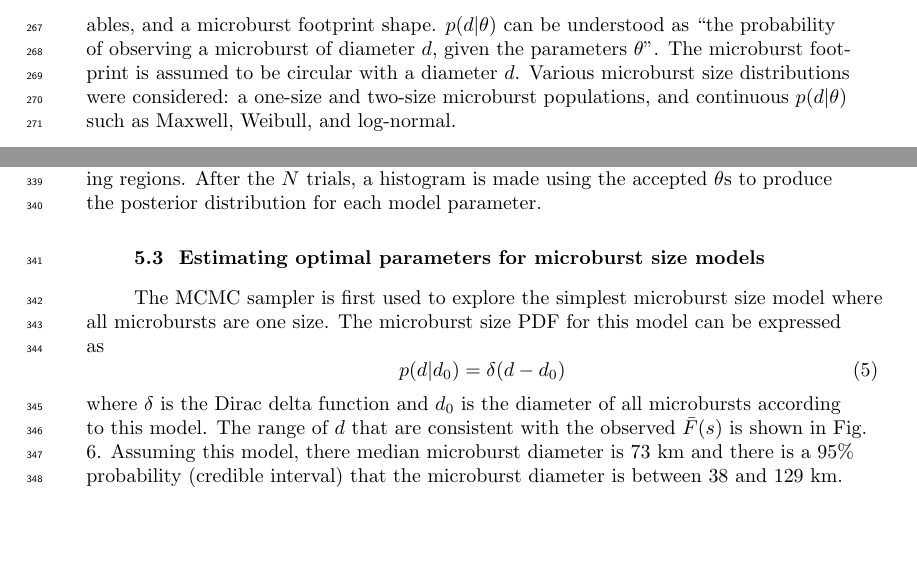
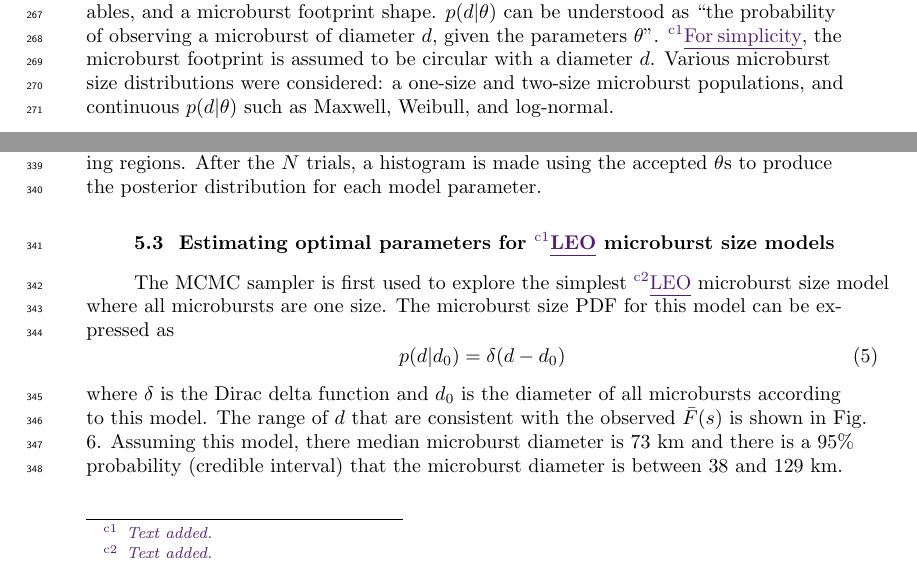
Before and after one commit to mshumko/ac6_microburst_scale_sizes, a LaTeX document (paper/shumko_ac6_microburst_scale_size.tex): two parts of pages 10 and 12 of 20 before the commit and two parts of pages 10 and 12 of 21 after it, joined at a grey line, cut so that both start at the same text, the shorter picture padded with empty space. Compiled offline with pdfLaTeX.

Commit message:
Working on paper edits.

```diff
--- a/paper/shumko_ac6_microburst_scale_size.tex
+++ b/paper/shumko_ac6_microburst_scale_size.tex
@@ -164,7 +164,7 @@ The results in Figs. \ref{fig3} and \ref{fig4} show the fraction of microbursts
 \section{Modeling the Distribution of Microburst Sizes} \label{model_section}
 \subsection{Monte Carlo and Analytic Models to Calculate $\bar{F}(s)$}
 
-To account for the effects due to microbursts randomly occurring around AC6 with an unknown distribution of microburst sizes, Monte Carlo (MC) and analytic models were developed. To estimate $\bar{F}(s)$ these models assume a hypothesized distribution of microburst sizes, expressed with a probability density function $p(d | \theta)$ where $\theta$ are the dependent variables, and a microburst footprint shape. $p(d | \theta)$ can be understood as ``the probability of observing a microburst of diameter $d$, given the parameters $\theta$''. The microburst footprint is assumed to be circular with a diameter $d$. Various microburst size distributions were considered: a one-size and two-size microburst populations, and continuous $p(d | \theta)$ such as Maxwell, Weibull, and log-normal.
+To account for the effects due to microbursts randomly occurring around AC6 with an unknown distribution of microburst sizes, Monte Carlo (MC) and analytic models were developed. To estimate $\bar{F}(s)$ these models assume a hypothesized distribution of microburst sizes, expressed with a probability density function $p(d | \theta)$ where $\theta$ are the dependent variables, and a microburst footprint shape. $p(d | \theta)$ can be understood as ``the probability of observing a microburst of diameter $d$, given the parameters $\theta$''. \add{For simplicity}, the microburst footprint is assumed to be circular with a diameter $d$. Various microburst size distributions were considered: a one-size and two-size microburst populations, and continuous $p(d | \theta)$ such as Maxwell, Weibull, and log-normal.
 
 The Monte Carlo model first randomly scatters $10^5$ microburst centers in a 400 x 400 km grid around AC6. Then each microburst center was assigned a diameter, randomly picked from a $p(d | \theta)$ distribution after $\theta$ parameters were specified. Spacecraft A is placed at the origin, and spacecraft B is placed along the positive y-axis at various distances from spacecraft A corresponding to the AC6 separation bins used in Section \ref{microburst_distribution}. For each spacecraft B location, the number of microbursts that encompass both spacecraft was counted. The modeled $\bar{F}(s)$ is the same as Eq. \ref{Fs} without the normalization factor.
 
@@ -195,8 +195,8 @@ With all of the above terminology, the important takeaway is that the posterior
 The first and one of the most popular MCMC is the Metropolis-Hastings sampler \cite{Metropolis1953, Hastings1970}. While the Metropolis-Hastings sampler is explained in detail in \citeA{Metropolis1953} and \citeA{Hastings1970} and a good introduction given in \citeA{Sambridge2006} as well as \citeA{Sharma2017}, a brief overview is warranted. The Metropolis-Hastings sampler samples the posterior distribution in $N$ trials. Once an initial set of $\theta$ is randomly picked from the prior, the i$^{th}$ trial involves the following steps. First calculate the posterior probability for $\theta_i$. Then pick a proposal $\theta_{i+1}$ to jump to, randomly picked near $\theta_i$ in parameter space. If the $\theta_{i+1}$ posterior probability is higher than $\theta_i$, the MCMC accepts the proposal and moves to $\theta_{i+1}$. If the posterior probability of $\theta_{i+1}$ is smaller than $\theta_{i}$, there is a random chance that $\theta_{i+1}$ will be accepted or rejected (if rejected, $\theta_{i+1} = \theta_i$ and a new proposal is generated). This accept/reject criteria allows the sampler to trend to more probable $\theta$ while also exploring the neighboring regions. After the $N$ trials, a histogram is made using the accepted $\theta$s to produce the posterior distribution for each model parameter.
 
 
-\subsection{Estimating optimal parameters for microburst size models}
-The MCMC sampler is first used to explore the simplest microburst size model where all microbursts are one size. The microburst size PDF for this model can be expressed as
+\subsection{Estimating optimal parameters for \add{LEO} microburst size models}
+The MCMC sampler is first used to explore the simplest \add{LEO} microburst size model where all microbursts are one size. The microburst size PDF for this model can be expressed as
 \begin{equation}
 p(d | d_0) = \delta(d-d_0)
 \end{equation} where $\delta$ is the Dirac delta function and $d_0$ is the diameter of all microbursts according to this model. The range of $d$ that are consistent with the observed $\bar{F}(s)$ is shown in Fig. \ref{fig6}. Assuming this model, there median microburst diameter is $73$ km and there is a $95 \%$ probability (credible interval) that the microburst diameter is between 38 and 129 km. As a sanity check, the optimal size that minimizes least squares is 73 km. To quantitatively compare the median modeled and AC6 $\bar{F}(s)$ curves, the Kolmogorov-Smirnov (K-S) test was used. For this model the K-S test statistic $D = 0.26$ and the p-value is $p = 0.53$, so there is a $53 \% $ probability that the two $\bar{F}(s)$ curves were drawn from the same underlying distribution.
```
Also changed, not shown: paper/shumko_ac6_microburst_scale_size.tex (2 more changed lines), 1 other file.
